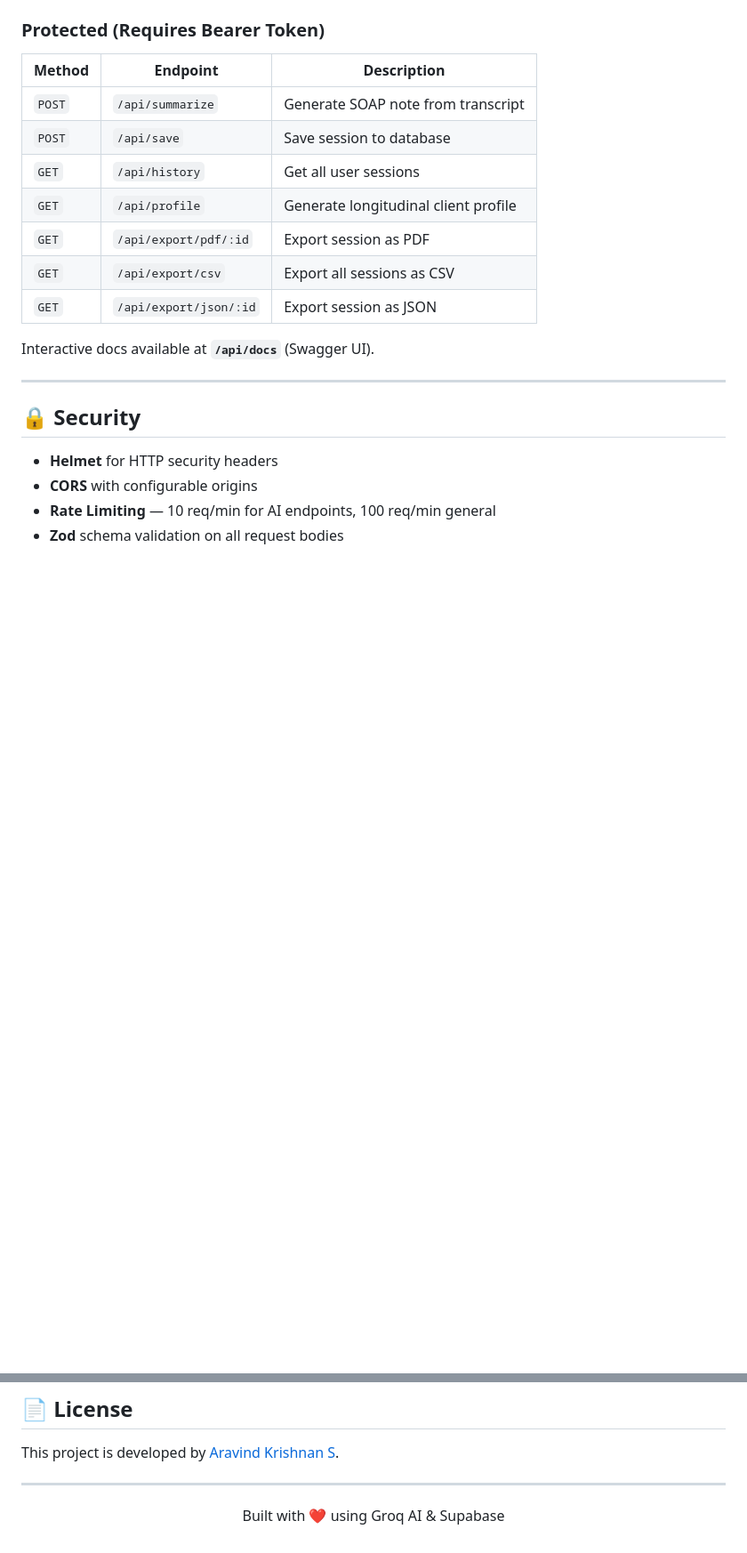
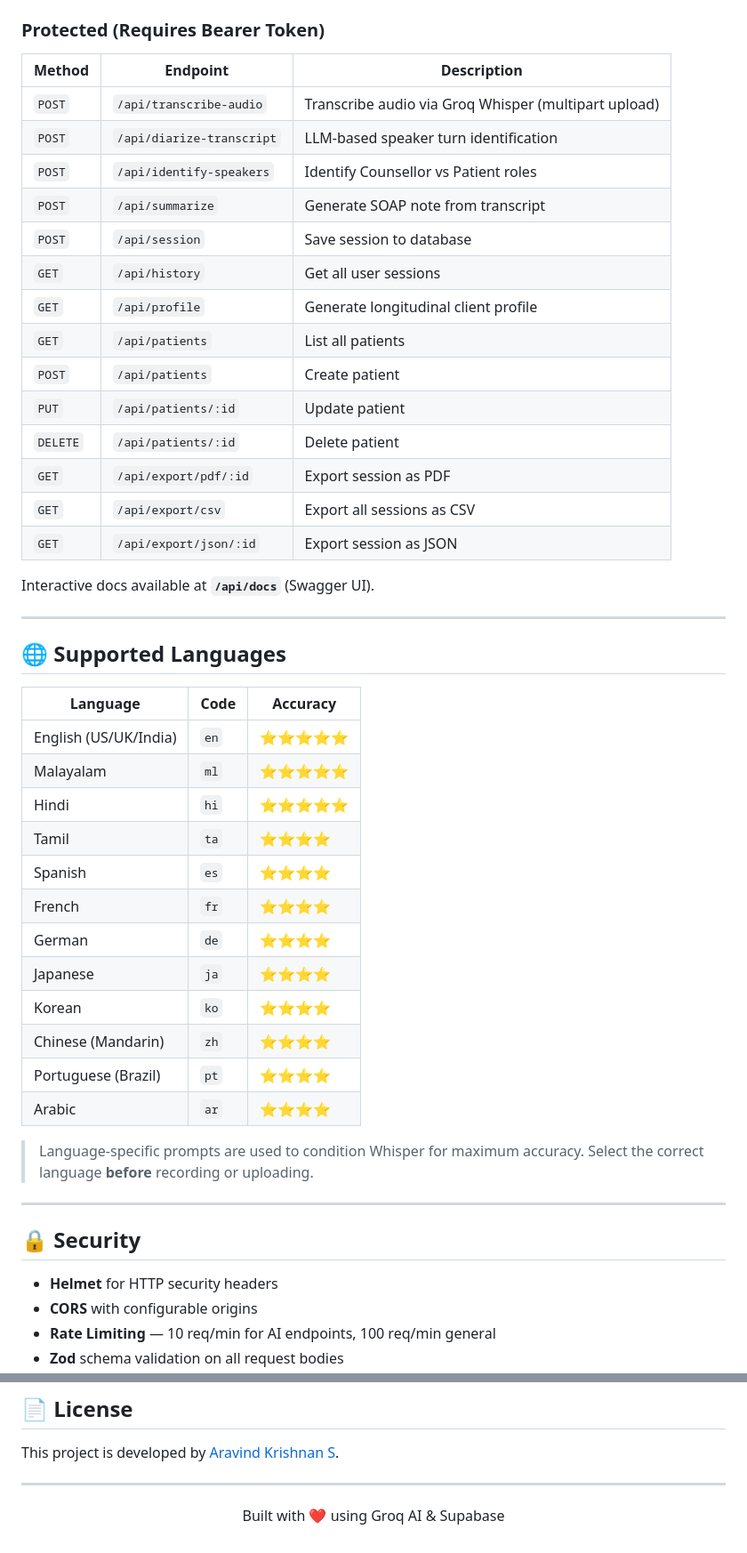
Before and after one commit to Aravind-Krishnan-S/ECHOSCRIBE, a Markdown page: README.md, 2 parts joined by grey strips. Shown at 89% size. GitHub-like rendering; blank space fills up the shorter version.

```diff
--- a/README.md
+++ b/README.md
@@ -173,15 +208,43 @@ Open **http://localhost:3000** in your browser.
 
 | Method | Endpoint | Description |
 |---|---|---|
+| `POST` | `/api/transcribe-audio` | Transcribe audio via Groq Whisper (multipart upload) |
+| `POST` | `/api/diarize-transcript` | LLM-based speaker turn identification |
+| `POST` | `/api/identify-speakers` | Identify Counsellor vs Patient roles |
 | `POST` | `/api/summarize` | Generate SOAP note from transcript |
-| `POST` | `/api/save` | Save session to database |
+| `POST` | `/api/session` | Save session to database |
 | `GET` | `/api/history` | Get all user sessions |
 | `GET` | `/api/profile` | Generate longitudinal client profile |
+| `GET` | `/api/patients` | List all patients |
+| `POST` | `/api/patients` | Create patient |
+| `PUT` | `/api/patients/:id` | Update patient |
+| `DELETE` | `/api/patients/:id` | Delete patient |
 | `GET` | `/api/export/pdf/:id` | Export session as PDF |
 | `GET` | `/api/export/csv` | Export all sessions as CSV |
 | `GET` | `/api/export/json/:id` | Export session as JSON |
 
 Interactive docs available at **`/api/docs`** (Swagger UI).
+
+---
+
+## 🌐 Supported Languages
+
+| Language | Code | Accuracy |
+|---|---|---|
+| English (US/UK/India) | `en` | ⭐⭐⭐⭐⭐ |
+| Malayalam | `ml` | ⭐⭐⭐⭐⭐ |
+| Hindi | `hi` | ⭐⭐⭐⭐⭐ |
+| Tamil | `ta` | ⭐⭐⭐⭐ |
+| Spanish | `es` | ⭐⭐⭐⭐ |
+| French | `fr` | ⭐⭐⭐⭐ |
+| German | `de` | ⭐⭐⭐⭐ |
+| Japanese | `ja` | ⭐⭐⭐⭐ |
+| Korean | `ko` | ⭐⭐⭐⭐ |
+| Chinese (Mandarin) | `zh` | ⭐⭐⭐⭐ |
+| Portuguese (Brazil) | `pt` | ⭐⭐⭐⭐ |
+| Arabic | `ar` | ⭐⭐⭐⭐ |
+
+> Language-specific prompts are used to condition Whisper for maximum accuracy. Select the correct language **before** recording or uploading.
 
 ---
 
@@ -225,5 +296,5 @@ This project is developed by [Aravind Krishnan S](https://github.com/Aravind-Kri
 ---
 
 <p align="center">
-  Built with ❤️ using Groq AI &amp; Supabase
+  Built with ❤️ using Groq AI & Supabase
 </p>
```
Also changed, not shown: other parts of README.md (+76 -33 lines).
